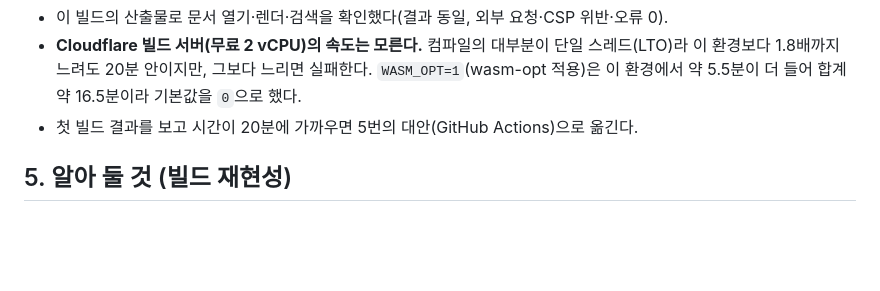
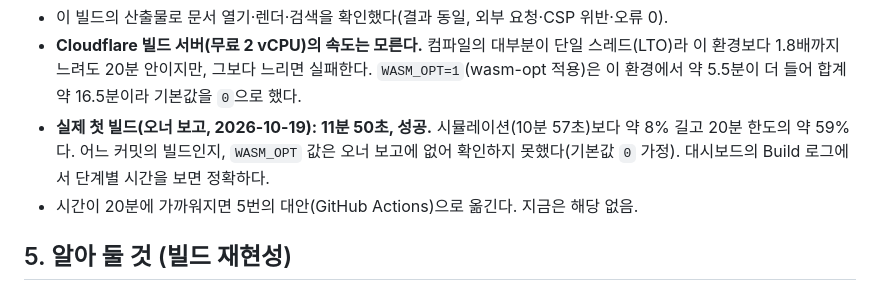
Before and after one commit to ddommummi/sheetfly, a Markdown page: docs/deploy-cloudflare.md, the part around the change. Drawn GitHub-style; blank space fills up the shorter version.

Commit message:
Cloudflare 첫 빌드 결과 기록: 11분 50초, 성공 (오너 보고)
Co-Authored-By: Claude Sonnet 5.5 <noreply@anthropic.com>
Claude-Session: https://claude.ai/code/session_01MqcQqFnzT1aHEBLqB23f7H

```diff
--- a/docs/deploy-cloudflare.md
+++ b/docs/deploy-cloudflare.md
@@ -64,7 +64,8 @@
 
 - 이 빌드의 산출물로 문서 열기·렌더·검색을 확인했다(결과 동일, 외부 요청·CSP 위반·오류 0).
 - **Cloudflare 빌드 서버(무료 2 vCPU)의 속도는 모른다.** 컴파일의 대부분이 단일 스레드(LTO)라 이 환경보다 1.8배까지 느려도 20분 안이지만, 그보다 느리면 실패한다. `WASM_OPT=1`(wasm-opt 적용)은 이 환경에서 약 5.5분이 더 들어 합계 약 16.5분이라 기본값을 `0`으로 했다.
-- 첫 빌드 결과를 보고 시간이 20분에 가까우면 5번의 대안(GitHub Actions)으로 옮긴다.
+- **실제 첫 빌드(오너 보고, 2026-10-19): 11분 50초, 성공.** 시뮬레이션(10분 57초)보다 약 8% 길고 20분 한도의 약 59%다. 어느 커밋의 빌드인지, `WASM_OPT` 값은 오너 보고에 없어 확인하지 못했다(기본값 `0` 가정). 대시보드의 Build 로그에서 단계별 시간을 보면 정확하다.
+- 시간이 20분에 가까워지면 5번의 대안(GitHub Actions)으로 옮긴다. 지금은 해당 없음.
 
 ## 5. 알아 둘 것 (빌드 재현성)
 같은 HOME/`CARGO_HOME` 경로에서 다시 빌드하면 WASM이 바이트 단위로 같다(1단계·2단계에서 확인). **경로가 다르면 크기가 약 3.7KB 달라진다**(의존성 크레이트의 panic 위치 문자열에 `~/.cargo/registry/…` 절대 경로가 들어감). 글루 JS와 동작은 같다(위 시뮬레이션 산출물로 확인). 경로와 무관하게 만들려면 `--remap-path-prefix`가 필요하지만 rhwp의 빌드 플래그를 바꾸는 일이라 하지 않았다.
```
Also changed, not shown: docs/decisions.md (+1 -1 lines).
